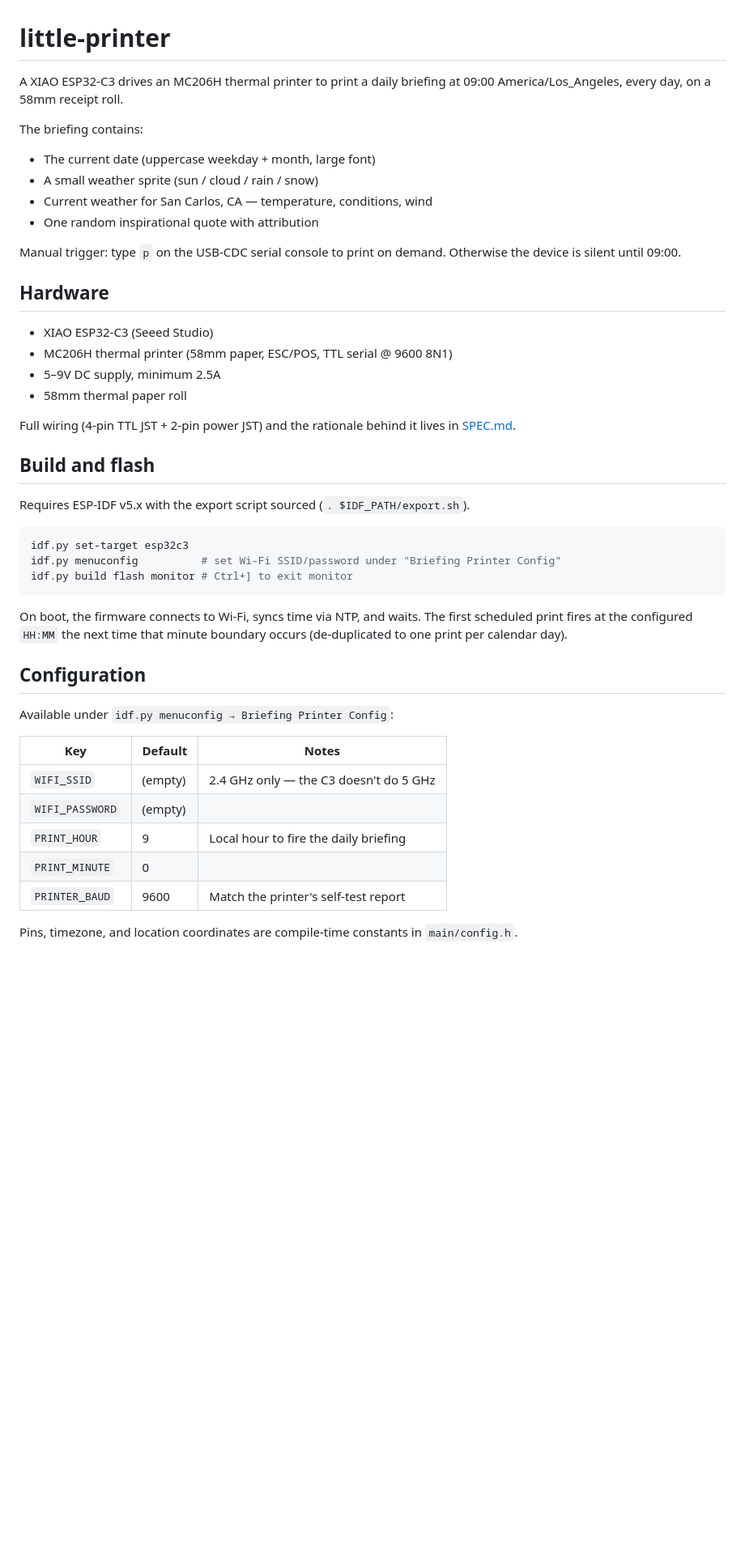
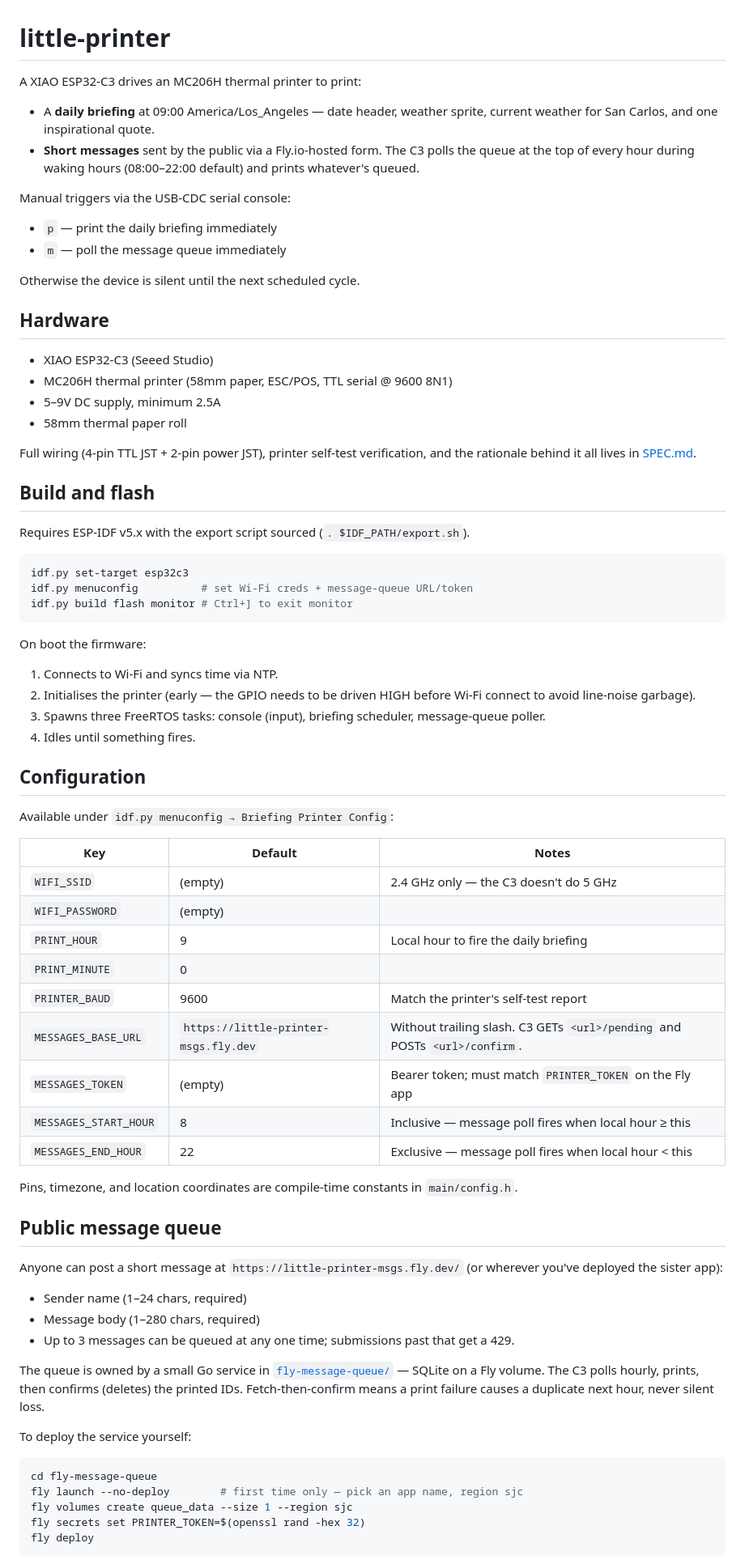
Before and after one commit to grantmd/little-printer, a Markdown page: README.md, the part around one of its changes. Shown at 81% size. Rendered like a GitHub page; blank space fills up the shorter version.

Commit message:
docs: refresh README and SPEC for v1.2 (messages, Fly app, hourly poll)

````diff
--- a/README.md
+++ b/README.md
@@ -1,15 +1,15 @@
 # little-printer
 
-A XIAO ESP32-C3 drives an MC206H thermal printer to print a daily briefing at 09:00 America/Los_Angeles, every day, on a 58mm receipt roll.
+A XIAO ESP32-C3 drives an MC206H thermal printer to print:
 
-The briefing contains:
+- A **daily briefing** at 09:00 America/Los_Angeles — date header, weather sprite, current weather for San Carlos, and one inspirational quote.
+- **Short messages** sent by the public via a Fly.io-hosted form. The C3 polls the queue at the top of every hour during waking hours (08:00–22:00 default) and prints whatever's queued.
 
-- The current date (uppercase weekday + month, large font)
-- A small weather sprite (sun / cloud / rain / snow)
-- Current weather for San Carlos, CA — temperature, conditions, wind
-- One random inspirational quote with attribution
+Manual triggers via the USB-CDC serial console:
+- `p` — print the daily briefing immediately
+- `m` — poll the message queue immediately
 
-Manual trigger: type `p` on the USB-CDC serial console to print on demand. Otherwise the device is silent until 09:00.
+Otherwise the device is silent until the next scheduled cycle.
 
 ## Hardware
 
@@ -18,7 +18,7 @@ Manual trigger: type `p` on the USB-CDC serial console to print on demand. Other
 - 5–9V DC supply, minimum 2.5A
 - 58mm thermal paper roll
 
-Full wiring (4-pin TTL JST + 2-pin power JST) and the rationale behind it lives in [SPEC.md](./SPEC.md).
+Full wiring (4-pin TTL JST + 2-pin power JST), printer self-test verification, and the rationale behind it all lives in [SPEC.md](./SPEC.md).
 
 ## Build and flash
 
@@ -26,22 +26,51 @@ Requires ESP-IDF v5.x with the export script sourced (`. $IDF_PATH/export.sh`).
 
 ```bash
 idf.py set-target esp32c3
-idf.py menuconfig          # set Wi-Fi SSID/password under "Briefing Printer Config"
+idf.py menuconfig          # set Wi-Fi creds + message-queue URL/token
 idf.py build flash monitor # Ctrl+] to exit monitor
 ```
 
-On boot, the firmware connects to Wi-Fi, syncs time via NTP, and waits. The first scheduled print fires at the configured `HH:MM` the next time that minute boundary occurs (de-duplicated to one print per calendar day).
+On boot the firmware:
+1. Connects to Wi-Fi and syncs time via NTP.
+2. Initialises the printer (early — the GPIO needs to be driven HIGH before Wi-Fi connect to avoid line-noise garbage).
+3. Spawns three FreeRTOS tasks: console (input), briefing scheduler, message-queue poller.
+4. Idles until something fires.
 
 ## Configuration
 
 Available under `idf.py menuconfig → Briefing Printer Config`:
 
-| Key                   | Default | Notes                                              |
-| --------------------- | ------- | -------------------------------------------------- |
-| `WIFI_SSID`           | (empty) | 2.4 GHz only — the C3 doesn't do 5 GHz             |
-| `WIFI_PASSWORD`       | (empty) |                                                    |
-| `PRINT_HOUR`          | 9       | Local hour to fire the daily briefing              |
-| `PRINT_MINUTE`        | 0       |                                                    |
-| `PRINTER_BAUD`        | 9600    | Match the printer's self-test report               |
+| Key                       | Default                              | Notes                                                                      |
+| ------------------------- | ------------------------------------ | -------------------------------------------------------------------------- |
+| `WIFI_SSID`               | (empty)                              | 2.4 GHz only — the C3 doesn't do 5 GHz                                     |
+| `WIFI_PASSWORD`           | (empty)                              |                                                                            |
+| `PRINT_HOUR`              | 9                                    | Local hour to fire the daily briefing                                      |
+| `PRINT_MINUTE`            | 0                                    |                                                                            |
+| `PRINTER_BAUD`            | 9600                                 | Match the printer's self-test report                                       |
+| `MESSAGES_BASE_URL`       | `https://little-printer-msgs.fly.dev` | Without trailing slash. C3 GETs `<url>/pending` and POSTs `<url>/confirm`. |
+| `MESSAGES_TOKEN`          | (empty)                              | Bearer token; must match `PRINTER_TOKEN` on the Fly app                    |
+| `MESSAGES_START_HOUR`     | 8                                    | Inclusive — message poll fires when local hour ≥ this                      |
+| `MESSAGES_END_HOUR`       | 22                                   | Exclusive — message poll fires when local hour < this                      |
 
 Pins, timezone, and location coordinates are compile-time constants in `main/config.h`.
+
+## Public message queue
+
+Anyone can post a short message at `https://little-printer-msgs.fly.dev/` (or wherever you've deployed the sister app):
+
+- Sender name (1–24 chars, required)
+- Message body (1–280 chars, required)
+- Up to 3 messages can be queued at any one time; submissions past that get a 429.
+
+The queue is owned by a small Go service in [`fly-message-queue/`](./fly-message-queue) — SQLite on a Fly volume. The C3 polls hourly, prints, then confirms (deletes) the printed IDs. Fetch-then-confirm means a print failure causes a duplicate next hour, never silent loss.
+
+To deploy the service yourself:
+
+```bash
+cd fly-message-queue
+fly launch --no-deploy        # first time only — pick an app name, region sjc
+fly volumes create queue_data --size 1 --region sjc
+fly secrets set PRINTER_TOKEN=$(openssl rand -hex 32)
+fly deploy
+```
+
````
Also changed, not shown: other parts of README.md (+33 -14 lines), SPEC.md (+6 -3 lines).
